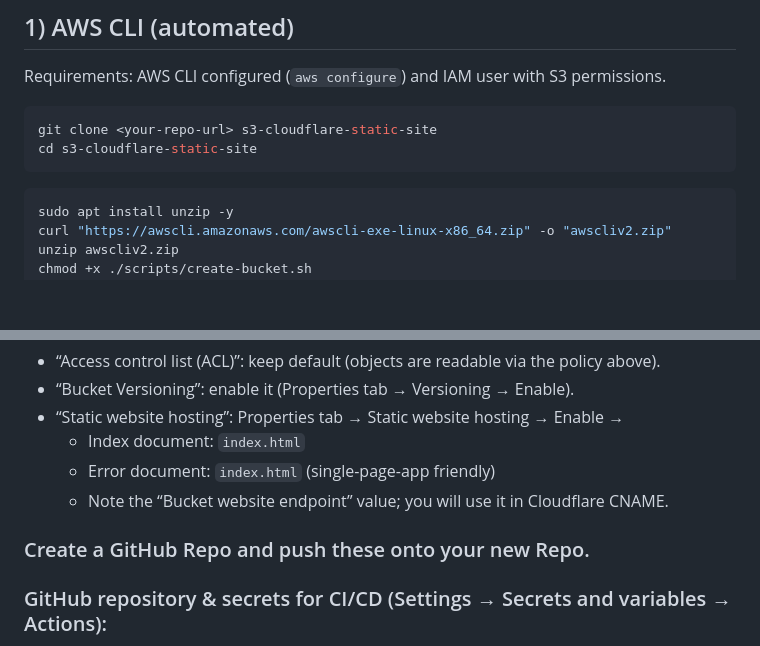
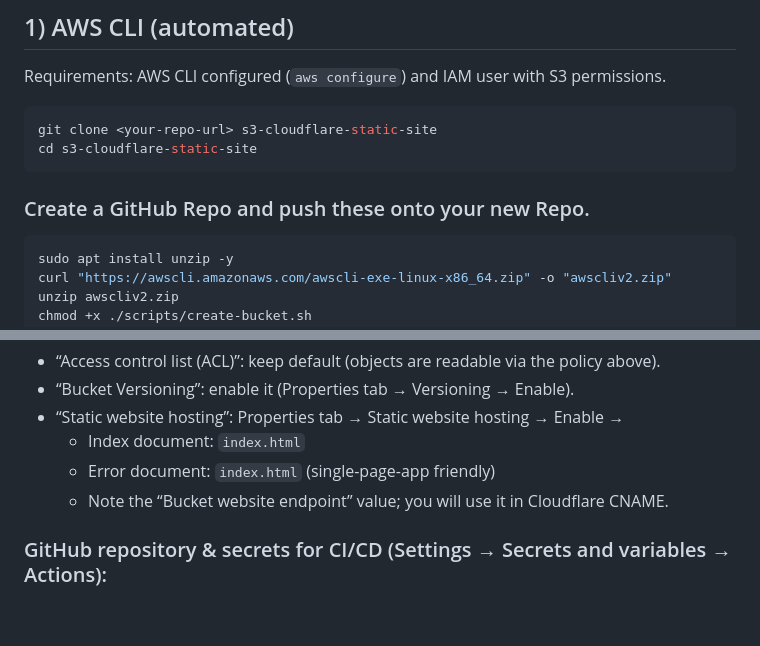
Before and after one commit to CSD-FX/s3-cloudflare-static-site, a Markdown page: README.md, 2 parts joined by grey strips. GitHub-like rendering; blank space fills up the shorter version.

````diff
--- a/README.md
+++ b/README.md
@@ -20,6 +20,8 @@ Requirements: AWS CLI configured (`aws configure`) and IAM user with S3 permissi
 git clone <your-repo-url> s3-cloudflare-static-site
 cd s3-cloudflare-static-site
 ```
+### Create a GitHub Repo and push these onto your new Repo.
+
 ```bash
 sudo apt install unzip -y
 curl "https://awscli.amazonaws.com/awscli-exe-linux-x86_64.zip" -o "awscliv2.zip"
@@ -72,7 +74,6 @@ AWS_REGION=$AWS_REGION S3_BUCKET=$S3_BUCKET ./scripts/upload-local.sh
   - Error document: `index.html` (single-page-app friendly)
   - Note the “Bucket website endpoint” value; you will use it in Cloudflare CNAME.
 
-### Create a GitHub Repo and push these onto your new Repo.
 ### GitHub repository & secrets for CI/CD (Settings → Secrets and variables → Actions):
  - `AWS_REGION` (e.g., `us-east-1`)
  - `S3_BUCKET` (your bucket name)
````
